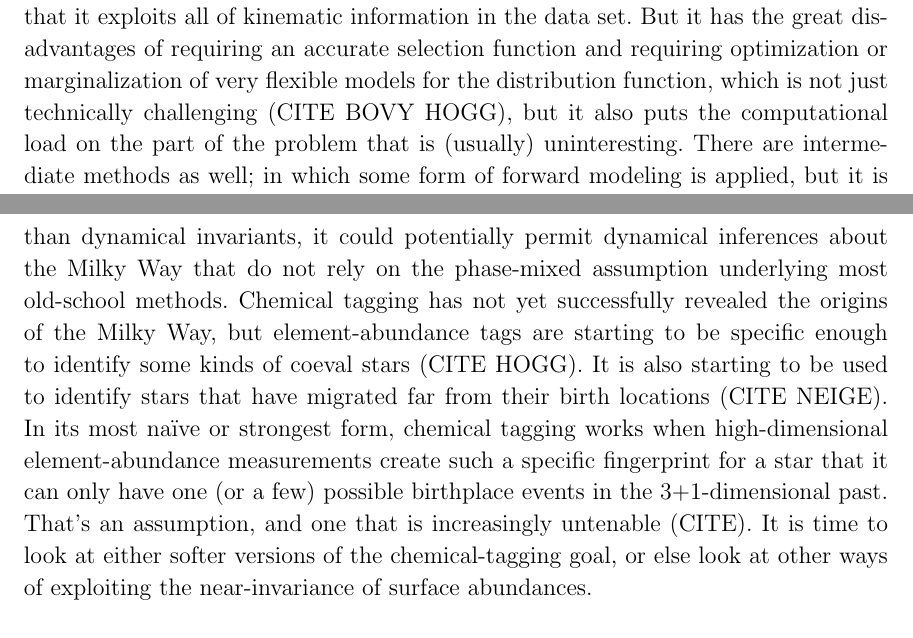
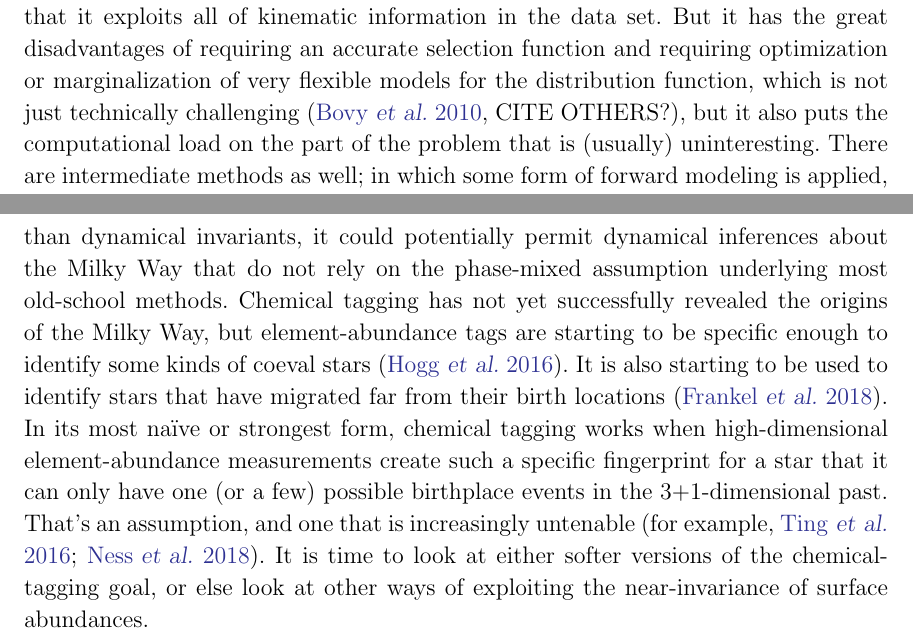
Before and after one commit to davidwhogg/BetterInferenceThroughChemistry, a LaTeX paper (paper/disk.tex): two parts of pages 2 and 3 of 8, joined at a grey line, cut so that both start at the same text. Compiled offline with LaTeX, dvips and Ghostscript.

Commit message:
references

```diff
--- a/paper/disk.tex
+++ b/paper/disk.tex
@@ -147,9 +147,10 @@ This has the advantage that it exploits all of kinematic information in
 the data set.
 But it has the great disadvantages of requiring an accurate selection function
 and requiring optimization or marginalization of very flexible models for
-the distribution function, which is not just technically challenging (CITE BOVY HOGG), but it
-also puts the computational load on the part of the problem that is (usually)
-uninteresting.
+the distribution function, which is not just technically challenging
+(\citealt{ss}, CITE OTHERS?),
+but it also puts the computational load on the part of the problem that is
+(usually) uninteresting.
 There are intermediate methods as well; in which some form of forward
 modeling is applied, but it is performed conditionally on position to reduce
 the sensitivity to the selection function (CITE).
@@ -170,13 +171,14 @@ about the Milky Way that do not rely on the phase-mixed assumption underlying
 most old-school methods.
 Chemical tagging has not yet successfully revealed the origins of
 the Milky Way, but element-abundance tags are starting to be specific enough to
-identify some kinds of coeval stars (CITE HOGG).
+identify some kinds of coeval stars (\citealt{tagging}).
 It is also starting to be used to identify stars that have
-migrated far from their birth locations (CITE NEIGE).
+migrated far from their birth locations (\citealt{frankel}).
 In its most na\"ive or strongest form, chemical tagging works when high-dimensional
 element-abundance measurements create such a specific fingerprint for a star that it
 can only have one (or a few) possible birthplace events in the 3+1-dimensional past.
-That's an assumption, and one that is increasingly untenable (CITE).
+That's an assumption, and one that is increasingly untenable
+(for example, \citealt{ting, doppel}).
 It is time to look at either softer versions of the chemical-tagging goal, or else
 look at other ways of exploiting the near-invariance of surface abundances.
 
```
Also changed, not shown: paper/disk.tex (12 more changed lines).
